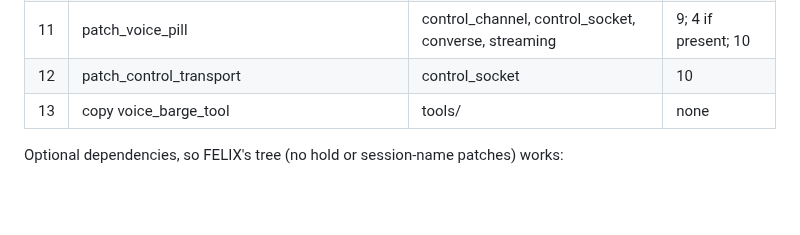
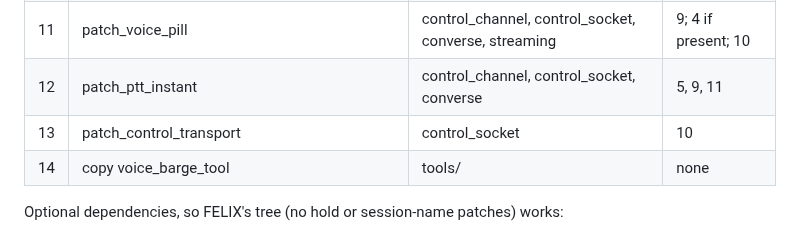
Before and after one commit to rwunsch/voicemode-local, a Markdown page: docs/patching/README.md, the part around the change. GitHub-like rendering; blank space fills up the shorter version.

Commit message:
docs(patching): patch_ptt_instant in the order table

```diff
--- a/docs/patching/README.md
+++ b/docs/patching/README.md
@@ -47,8 +47,9 @@ on every run, taking the old `patches/` from git.
 | 9 | patch_voice_barge | control_channel, control_socket, core, converse | 5 if present |
 | 10 | copy control_transport, ptt_*, voice_barge, voice_pill_state, voice_pill | package | none |
 | 11 | patch_voice_pill | control_channel, control_socket, converse, streaming | 9; 4 if present; 10 |
-| 12 | patch_control_transport | control_socket | 10 |
-| 13 | copy voice_barge_tool | tools/ | none |
+| 12 | patch_ptt_instant | control_channel, control_socket, converse | 5, 9, 11 |
+| 13 | patch_control_transport | control_socket | 10 |
+| 14 | copy voice_barge_tool | tools/ | none |
 
 Optional dependencies, so FELIX's tree (no hold or session-name patches) works:
 
```
